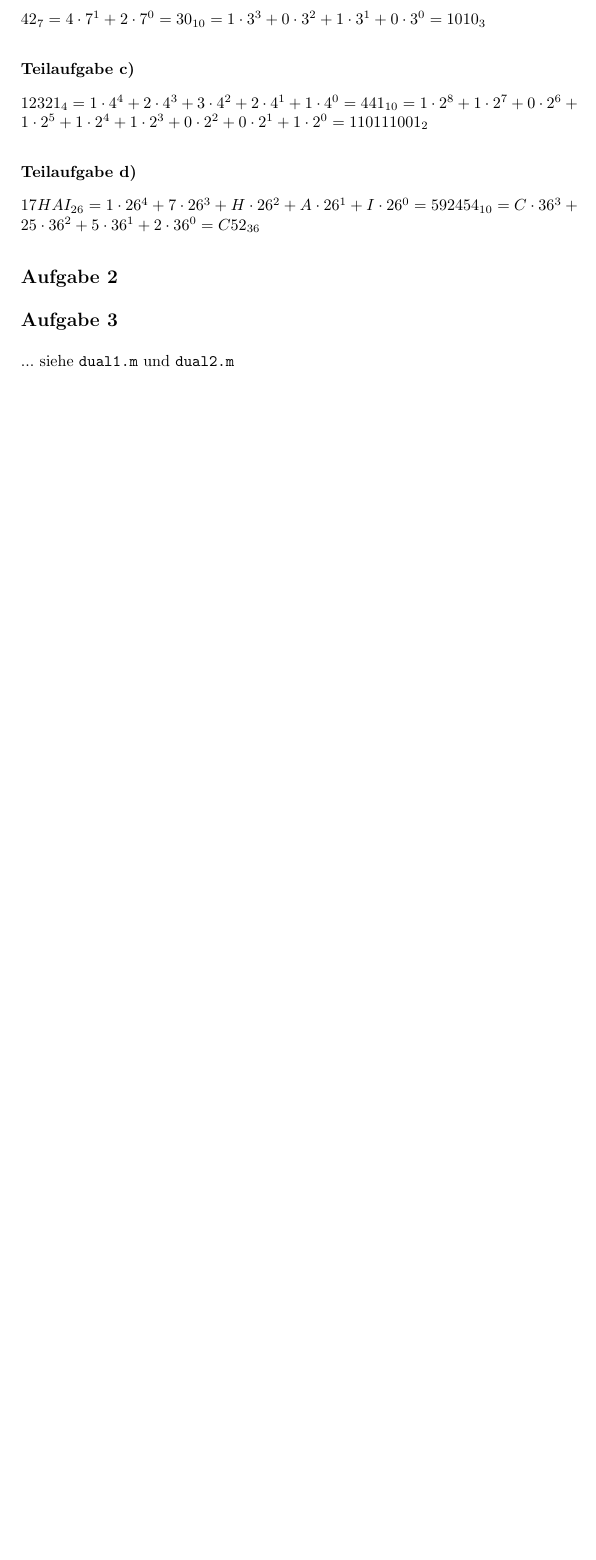
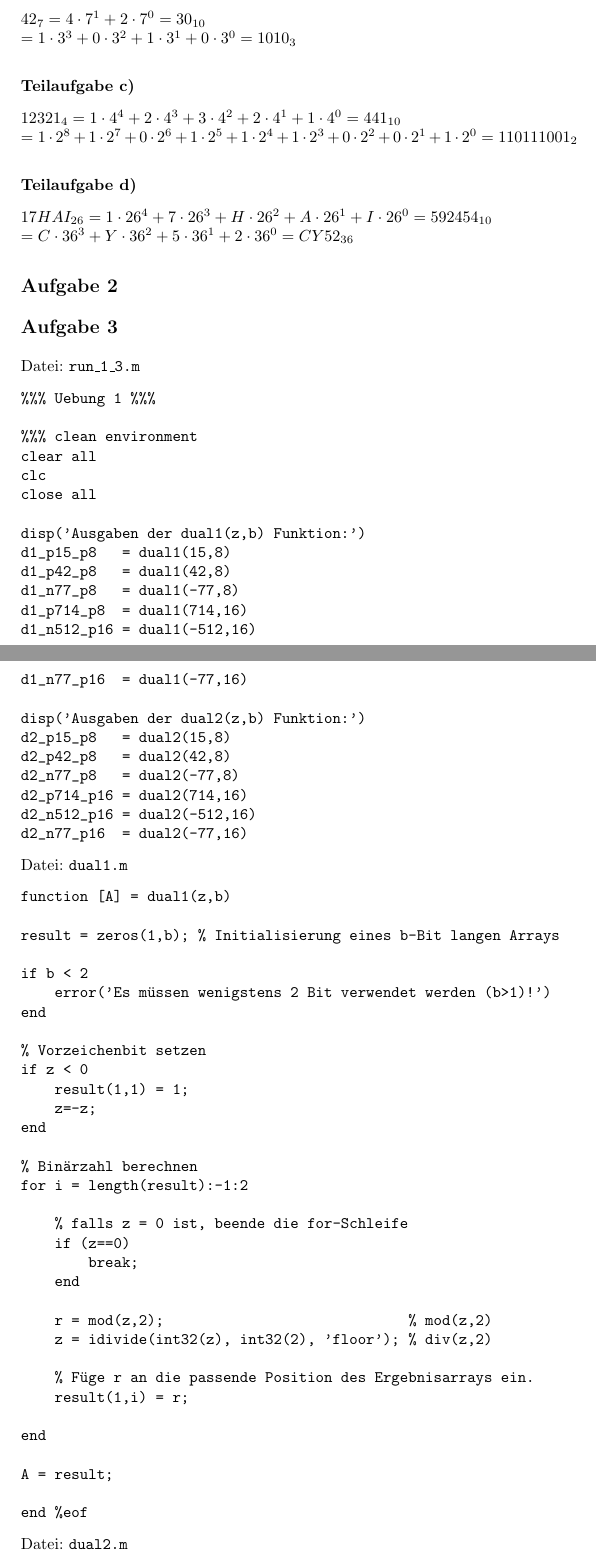
Before and after one commit to theofysiker/CoMa, a LaTeX problem sheet (Uebung1/loesung1.tex): part of page 2 of 4 before the commit and two parts of pages 2 and 3 of 6 after it, the two joined at a grey line, cut so that both start at the same text, the shorter picture padded with empty space. Compiled offline with pdfLaTeX.

Commit message:
tex file updated

```diff
--- a/Uebung1/loesung1.tex
+++ b/Uebung1/loesung1.tex
@@ -45,18 +46,83 @@ $55_{10} = 5 \cdot 10^1 + 5 \cdot 10^0 = 55_{10} = 1 \cdot 7^2 + 0 \cdot 7^1 + 6
 
 \subsection*{Teilaufgabe b)}
 
-$42_{7} = 4 \cdot 7^1 + 2 \cdot 7^0 = 30_{10} = 1 \cdot 3^3 + 0 \cdot 3^2 + 1 \cdot 3^1 + 0 \cdot 3^0 = 1010_{3}$
+$42_{7} = 4 \cdot 7^1 + 2 \cdot 7^0 = 30_{10}$\\
+$= 1 \cdot 3^3 + 0 \cdot 3^2 + 1 \cdot 3^1 + 0 \cdot 3^0 = 1010_{3}$
 
 \subsection*{Teilaufgabe c)}
 
-$12321_{4} = 1 \cdot 4^4 + 2 \cdot 4^3 + 3 \cdot 4^2 + 2 \cdot 4^1 +1 \cdot 4^0 = 441_{10} = 1 \cdot 2^8 + 1 \cdot 2^7 + 0 \cdot 2^6 + 1 \cdot 2^5 + 1 \cdot 2^4 + 1 \cdot 2^3 + 0 \cdot 2^2 + 0 \cdot 2^1 + 1 \cdot 2^0 = 110111001_{2}$
+$12321_{4} = 1 \cdot 4^4 + 2 \cdot 4^3 + 3 \cdot 4^2 + 2 \cdot 4^1 +1 \cdot 4^0 = 441_{10}$\\
+$= 1 \cdot 2^8 + 1 \cdot 2^7 + 0 \cdot 2^6 + 1 \cdot 2^5 + 1 \cdot 2^4 + 1 \cdot 2^3 + 0 \cdot 2^2 + 0 \cdot 2^1 + 1 \cdot 2^0 = 110111001_{2}$
 
 \subsection*{Teilaufgabe d)}
 
-$17HAI_{26} = 1 \cdot 26^4 + 7 \cdot 26^3 + H \cdot 26^2 + A \cdot 26^1 + I \cdot 26^0 = 592454_{10} = C \cdot 36^3 + 25 \cdot 36^2 + 5 \cdot 36^1 + 2 \cdot 36^0 = C52_{36}$
+$17HAI_{26} = 1 \cdot 26^4 + 7 \cdot 26^3 + H \cdot 26^2 + A \cdot 26^1 + I \cdot 26^0 = 592454_{10}$\\
+$= C \cdot 36^3 + Y \cdot 36^2 + 5 \cdot 36^1 + 2 \cdot 36^0 = CY52_{36}$
 
 \section*{Aufgabe 2}
 
 \section*{Aufgabe 3}
 
-... siehe \texttt{dual1.m} und \texttt{dual2.m}
+Datei: \texttt{run\_1\_3.m}
+\begin{verbatim}
+%%% Uebung 1 %%%
+
+%%% clean environment
+clear all
+clc
+close all
+
+disp('Ausgaben der dual1(z,b) Funktion:')
+d1_p15_p8   = dual1(15,8)
+d1_p42_p8   = dual1(42,8)
+d1_n77_p8   = dual1(-77,8)
+d1_p714_p8  = dual1(714,16)
+d1_n512_p16 = dual1(-512,16)
+d1_n77_p16  = dual1(-77,16)
+
+disp('Ausgaben der dual2(z,b) Funktion:')
+d2_p15_p8   = dual2(15,8)
+d2_p42_p8   = dual2(42,8)
+d2_n77_p8   = dual2(-77,8)
+d2_p714_p16 = dual2(714,16)
+d2_n512_p16 = dual2(-512,16)
+d2_n77_p16  = dual2(-77,16)
+\end{verbatim}
+Datei: \texttt{dual1.m}
+\begin{verbatim}
+function [A] = dual1(z,b)
+
+result = zeros(1,b); % Initialisierung eines b-Bit langen Arrays
+
+if b < 2
+    error('Es müssen wenigstens 2 Bit verwendet werden (b>1)!')
+end
+
+% Vorzeichenbit setzen
+if z < 0
+    result(1,1) = 1;
+    z=-z;
+end
+
+% Binärzahl berechnen
+for i = length(result):-1:2
+
+    % falls z = 0 ist, beende die for-Schleife
+    if (z==0)
+        break;
+    end
+
+    r = mod(z,2);                             % mod(z,2)
+    z = idivide(int32(z), int32(2), 'floor'); % div(z,2)
+
+    % Füge r an die passende Position des Ergebnisarrays ein.
+    result(1,i) = r;
+
+end
+
+A = result;
+
+end %eof
+\end{verbatim}
+Datei: \texttt{dual2.m}
+\begin{verbatim}
@@ -62,0 +134 @@ $17HAI_{26} = 1 \cdot 26^4 + 7 \cdot 26^3 + H \cdot 26^2 + A \cdot 26^1 + I \cdo
+    error('Es müssen wenigstens 2 Bit verwendet werden (b>1)!')
```
Also changed, not shown: Uebung1/loesung1.tex (62 more changed lines).
